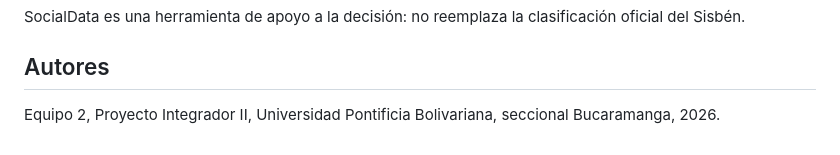
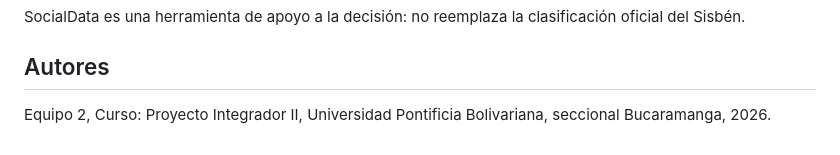
Before and after one commit to JuanCarreno78/PI2---SocialData, a Markdown page: README.md, the part around the change. Rendered like a GitHub page.

Commit message:
Cambios Implementados en Social Data

```diff
--- a/README.md
+++ b/README.md
@@ -211,5 +211,5 @@ clasificación oficial del Sisbén.
 
 ## Autores
 
-Equipo 2, Proyecto Integrador II, Universidad Pontificia Bolivariana, seccional
-Bucaramanga, 2026.
+Equipo 2, Curso: Proyecto Integrador II, Universidad Pontificia Bolivariana,
+seccional Bucaramanga, 2026.
```
